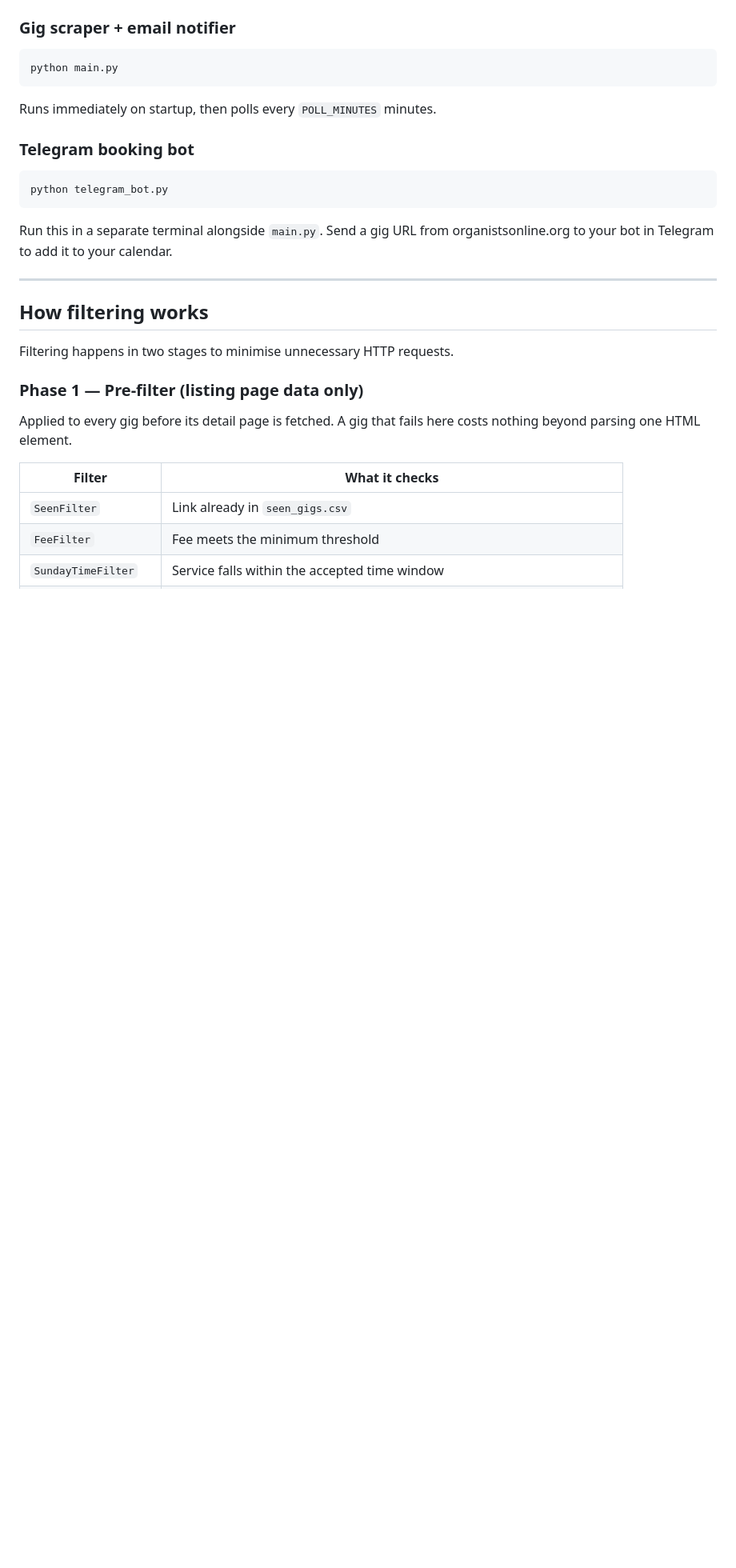
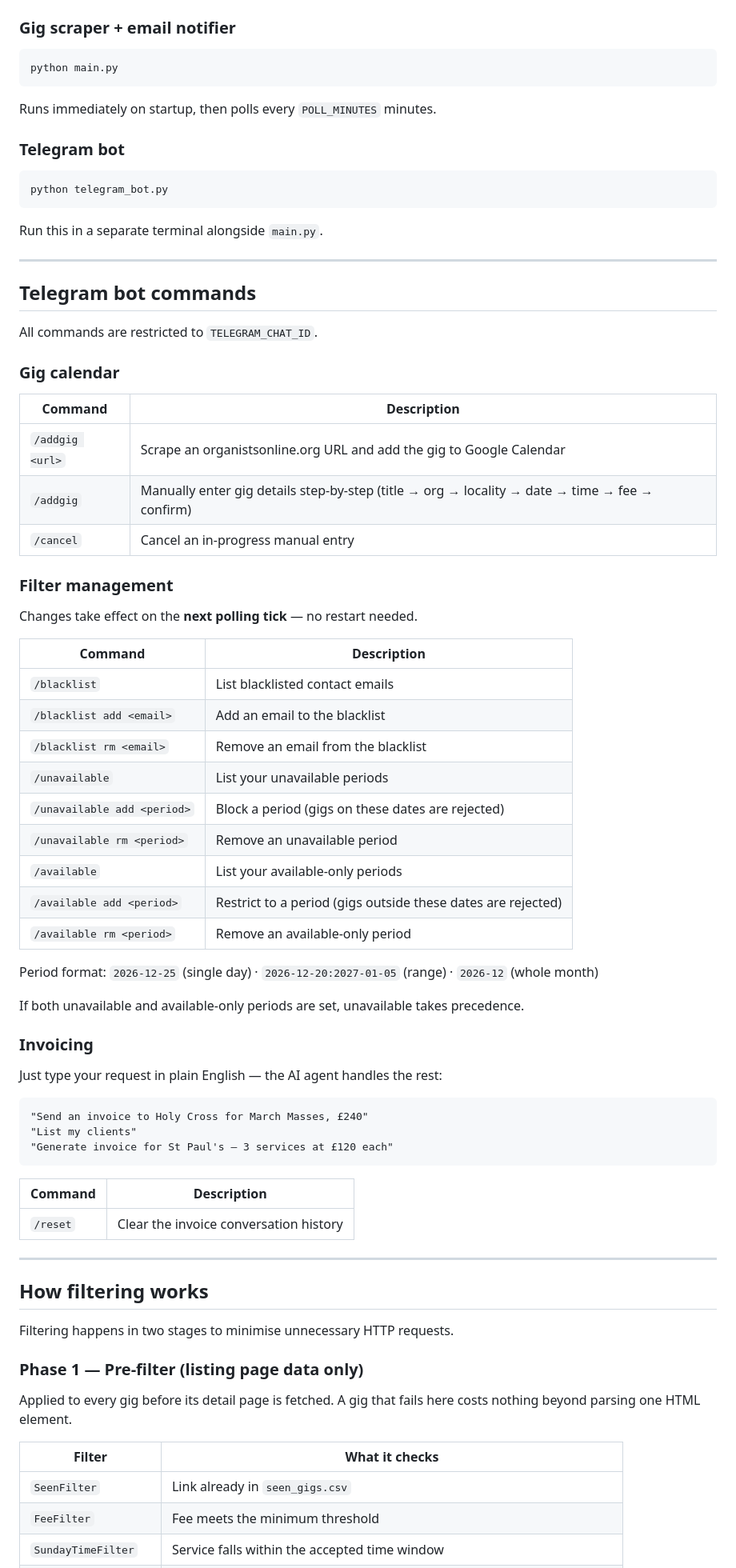
Before and after one commit to seby-dev/organist_bot, a Markdown page: README.md, the part around one of its changes. Shown at 80% size. Rendered like a GitHub page; blank space fills up the shorter version.

````diff
--- a/README.md
+++ b/README.md
@@ -95,13 +104,61 @@ python main.py
 
 Runs immediately on startup, then polls every `POLL_MINUTES` minutes.
 
-### Telegram booking bot
+### Telegram bot
 
 ```bash
 python telegram_bot.py
 ```
 
-Run this in a separate terminal alongside `main.py`. Send a gig URL from organistsonline.org to your bot in Telegram to add it to your calendar.
+Run this in a separate terminal alongside `main.py`.
+
+---
+
+## Telegram bot commands
+
+All commands are restricted to `TELEGRAM_CHAT_ID`.
+
+### Gig calendar
+
+| Command | Description |
+|---|---|
+| `/addgig <url>` | Scrape an organistsonline.org URL and add the gig to Google Calendar |
+| `/addgig` | Manually enter gig details step-by-step (title → org → locality → date → time → fee → confirm) |
+| `/cancel` | Cancel an in-progress manual entry |
+
+### Filter management
+
+Changes take effect on the **next polling tick** — no restart needed.
+
+| Command | Description |
+|---|---|
+| `/blacklist` | List blacklisted contact emails |
+| `/blacklist add <email>` | Add an email to the blacklist |
+| `/blacklist rm <email>` | Remove an email from the blacklist |
+| `/unavailable` | List your unavailable periods |
+| `/unavailable add <period>` | Block a period (gigs on these dates are rejected) |
+| `/unavailable rm <period>` | Remove an unavailable period |
+| `/available` | List your available-only periods |
+| `/available add <period>` | Restrict to a period (gigs outside these dates are rejected) |
+| `/available rm <period>` | Remove an available-only period |
+
+Period format: `2026-12-25` (single day) · `2026-12-20:2027-01-05` (range) · `2026-12` (whole month)
+
+If both unavailable and available-only periods are set, unavailable takes precedence.
+
+### Invoicing
+
+Just type your request in plain English — the AI agent handles the rest:
+
+```
+"Send an invoice to Holy Cross for March Masses, £240"
+"List my clients"
+"Generate invoice for St Paul's — 3 services at £120 each"
+```
+
+| Command | Description |
+|---|---|
+| `/reset` | Clear the invoice conversation history |
 
 ---
 
````
Also changed, not shown: other parts of README.md (+35 -42 lines).
